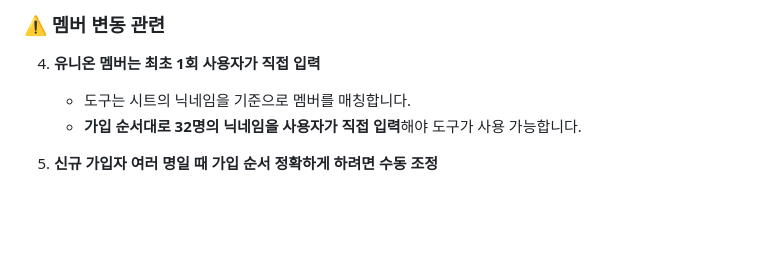
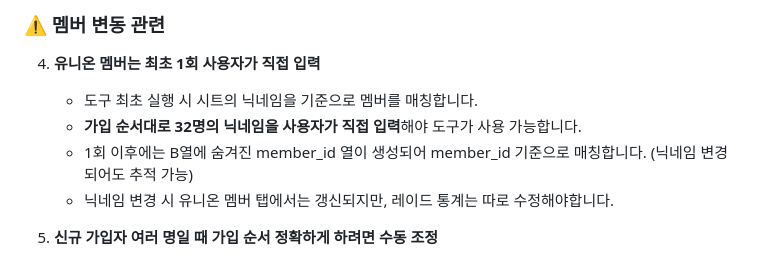
Before and after one commit to ssissun/nikke-raid-autosync-spa, a Markdown page: USER_GUIDE.md, the part around the change. GitHub-like rendering; blank space fills up the shorter version.

```diff
--- a/USER_GUIDE.md
+++ b/USER_GUIDE.md
@@ -193,8 +193,10 @@ A열 (가입 순서) | B열 (닉네임)
 ### ⚠️ 멤버 변동 관련
 
 4. **유니온 멤버는 최초 1회 사용자가 직접 입력**
-   - 도구는 시트의 닉네임을 기준으로 멤버를 매칭합니다.
+   - 도구 최초 실행 시 시트의 닉네임을 기준으로 멤버를 매칭합니다.
    - **가입 순서대로 32명의 닉네임을 사용자가 직접 입력**해야 도구가 사용 가능합니다.
+   - 1회 이후에는 B열에 숨겨진 member_id 열이 생성되어 member_id 기준으로 매칭합니다. (닉네임 변경되어도 추적 가능)
+   - 닉네임 변경 시 유니온 멤버 탭에서는 갱신되지만, 레이드 통계는 따로 수정해야합니다.
 
 5. **신규 가입자 여러 명일 때 가입 순서 정확하게 하려면 수동 조정**
    - 도구는 신규 가입자를 빈 슬롯에 위에서부터 자동으로 채웁니다.
```
